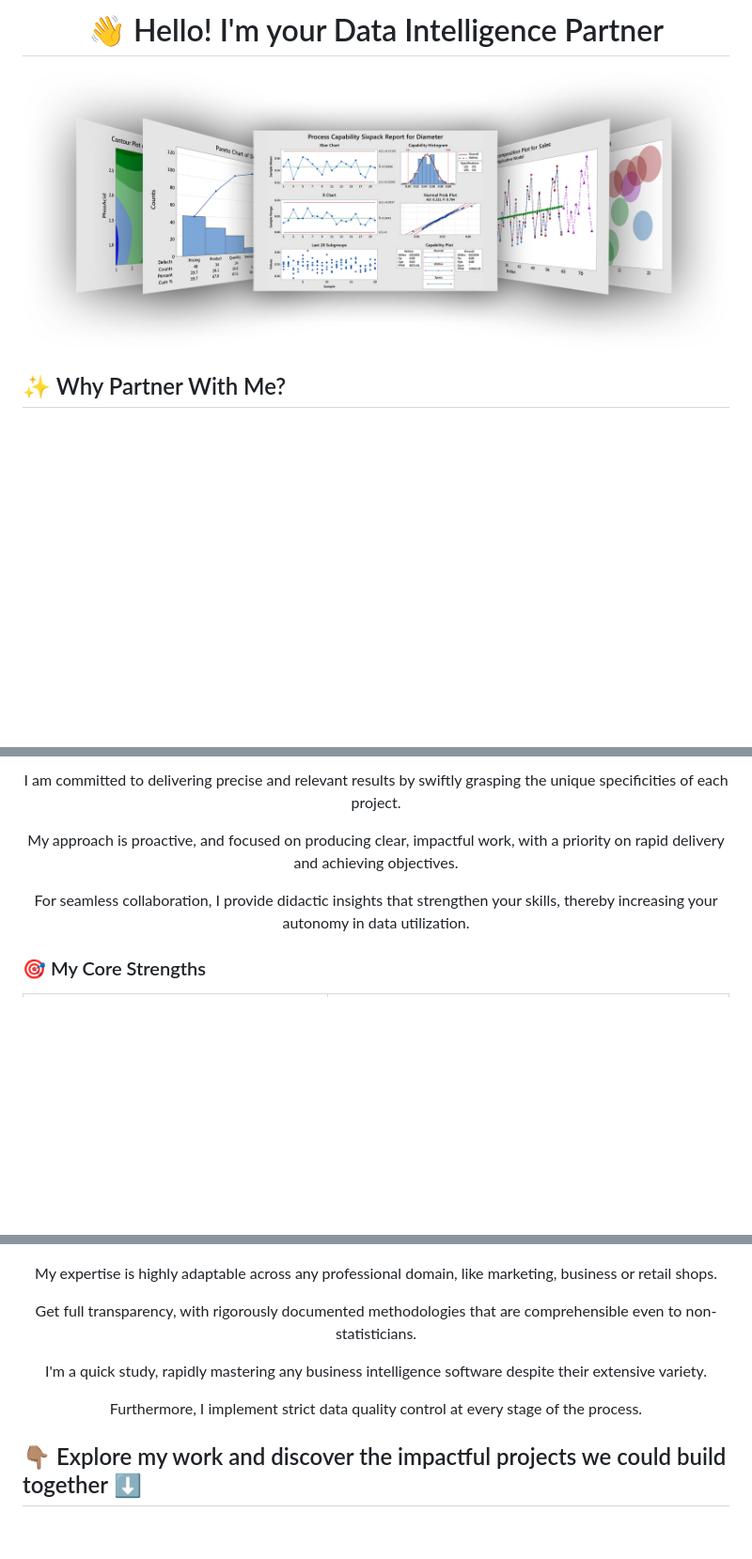
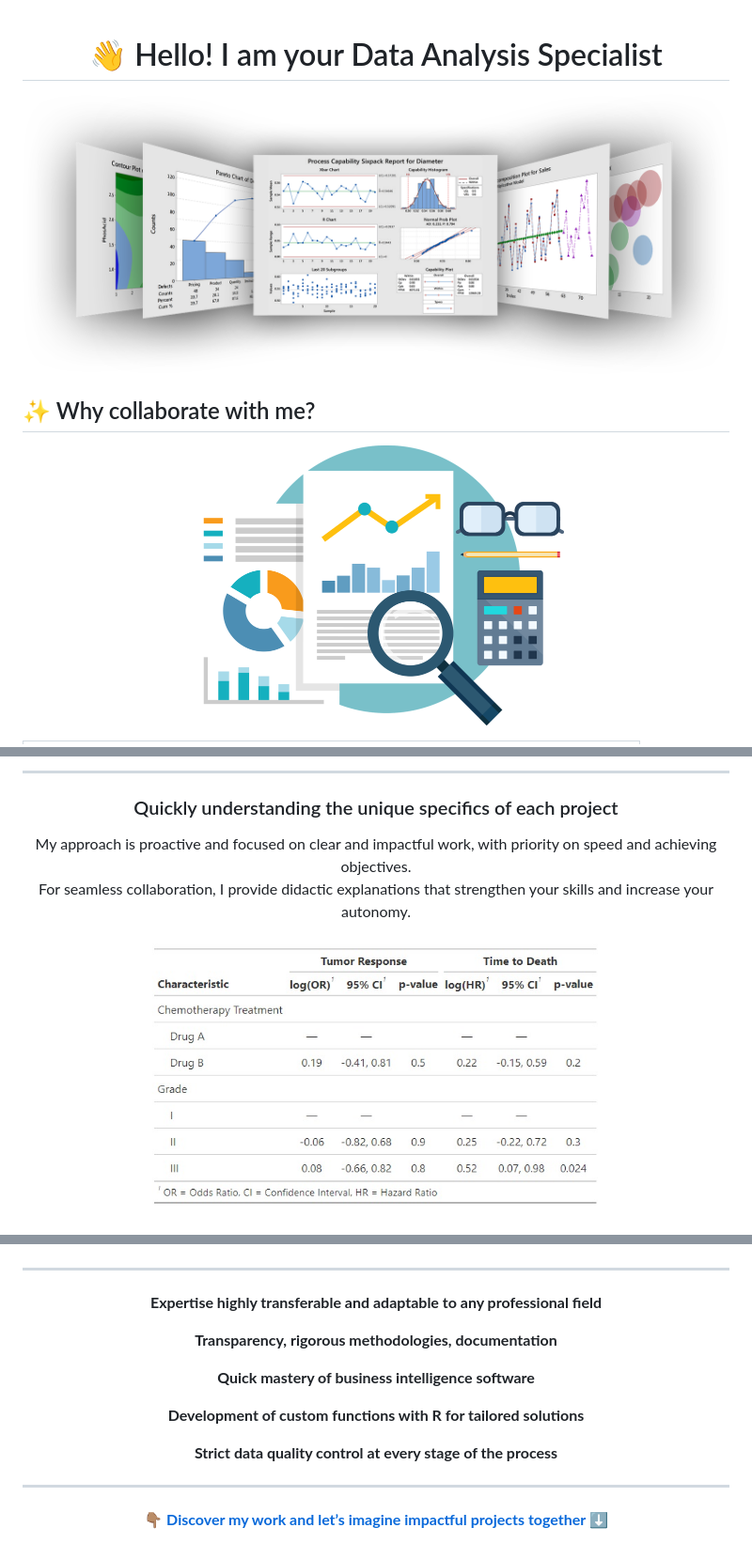
Before and after one commit to MedDataMuse/MedDataMuse, a Markdown page: README.md, 3 parts joined by grey strips. Shown at 94% size. Drawn GitHub-style; blank space fills up the shorter version.

```diff
--- a/README.md
+++ b/README.md
@@ -1,10 +1,17 @@
-<h1 align="center">👋 Hello! I'm your Data Intelligence Partner</h1>
 
-<p align="center"><img src="12.png" alt="Illustration" width="850"/></p>
+<h1 align="center">👋 Hello! I am your Data Analysis Specialist</h1>
 
-## ✨ Why Partner With Me?
+<p align="center">
+  <img src="12.png" alt="Illustration" width="850"/>
+</p>
 
 
-<table>
+## ✨ Why collaborate with me?
+
+<p align="center">
+  <img src="11.png" width="400">
+</p>
+
+<table align="center">
   <tr>
     <td>
@@ -50,11 +48,16 @@
   </tr>
 </table>
 
-<p align="center">I am committed to delivering precise and relevant results by swiftly grasping the unique specificities of each project.</p>
+---
 
-<p align="center">My approach is proactive, and focused on producing clear, impactful work, with a priority on rapid delivery and achieving objectives.</p>
+<h3 align="center">Quickly understanding the unique specifics of each project</h3>
 
-<p align="center">For seamless collaboration, I provide didactic insights that strengthen your skills, thereby increasing your autonomy in data utilization.</p>
+<p align="center">
+  My approach is proactive and focused on clear and impactful work, with priority on speed and achieving objectives.<br>
+  For seamless collaboration, I provide didactic explanations that strengthen your skills and increase your autonomy.
+</p>
 
-### 🎯 My Core Strengths
+<p align="center">
+  <img src="8.jpeg" width="500">
+</p>
 
@@ -96,13 +85,22 @@
   <img src="10.jpeg" width="300"/>
 </p>
 
-<p align="center">My expertise is highly adaptable across any professional domain, like marketing, business or retail shops.</p> <p align="center">Get full transparency, with rigorously documented methodologies that are comprehensible even to non-statisticians.</p>
-<p align="center">I'm a quick study, rapidly mastering any business intelligence software despite their extensive variety. </p>
-<p align="center"I often custom-programming functions in RStudio for tailored solutions.</p>
-<p align="center">Furthermore, I implement strict data quality control at every stage of the process.</p>
+---
 
+<p align="center"><b>Expertise highly transferable and adaptable to any professional field</b></p>
+<p align="center"><b>Transparency, rigorous methodologies, documentation</b></p>
+<p align="center"><b>Quick mastery of business intelligence software</b></p>
+<p align="center"><b>Development of custom functions with R for tailored solutions</b></p>
+<p align="center"><b>Strict data quality control at every stage of the process</b></p>
 
-## 👇🏽 Explore my work and discover the impactful projects we could build together ⬇️
+---
+
+<p align="center">
+  <a href="https://github.com/MedDataMuse?tab=repositories">
+    <b>👇🏽 Discover my work and let’s imagine impactful projects together ⬇️</b>
+  </a>
+</p>
+
 
  <!--- add list of softwares>
 # 👋 Hello! I'm your Data Intelligence Partner
```
Also changed, not shown: other parts of README.md (+31 -54 lines).
